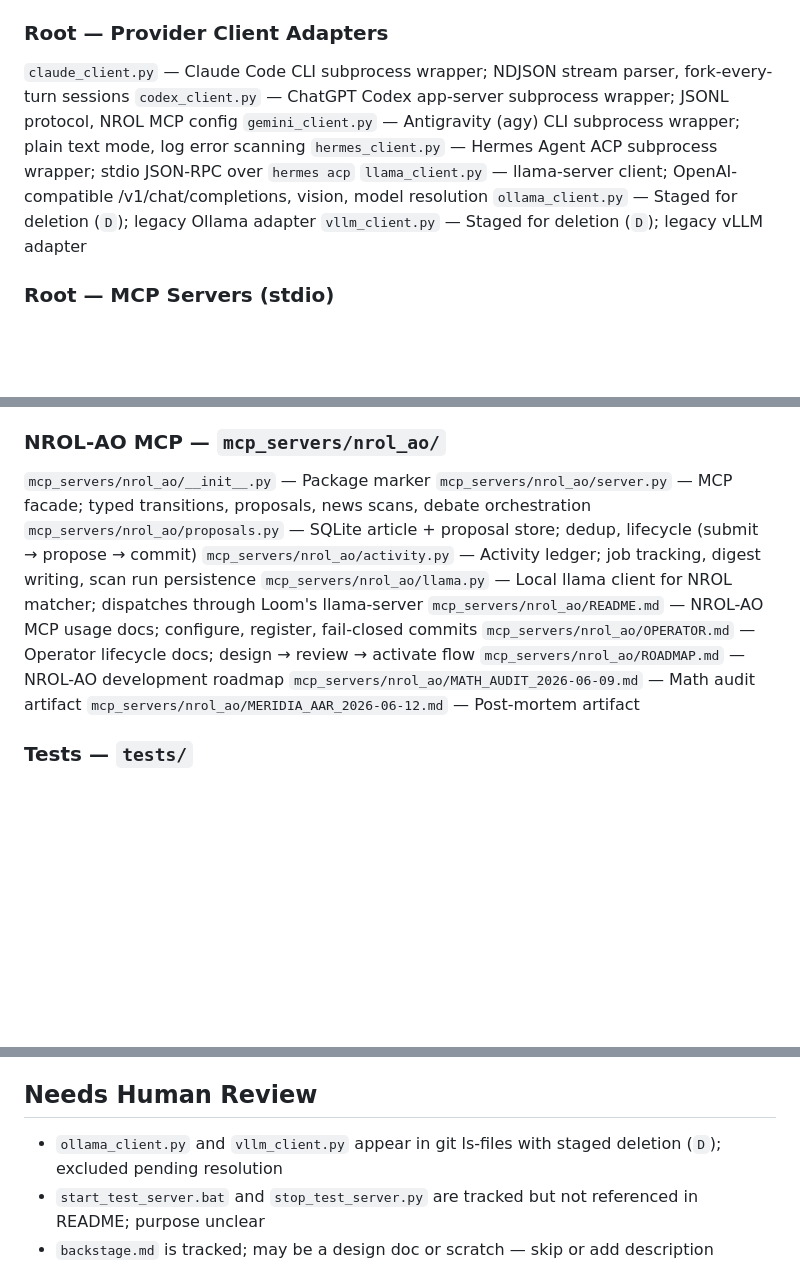
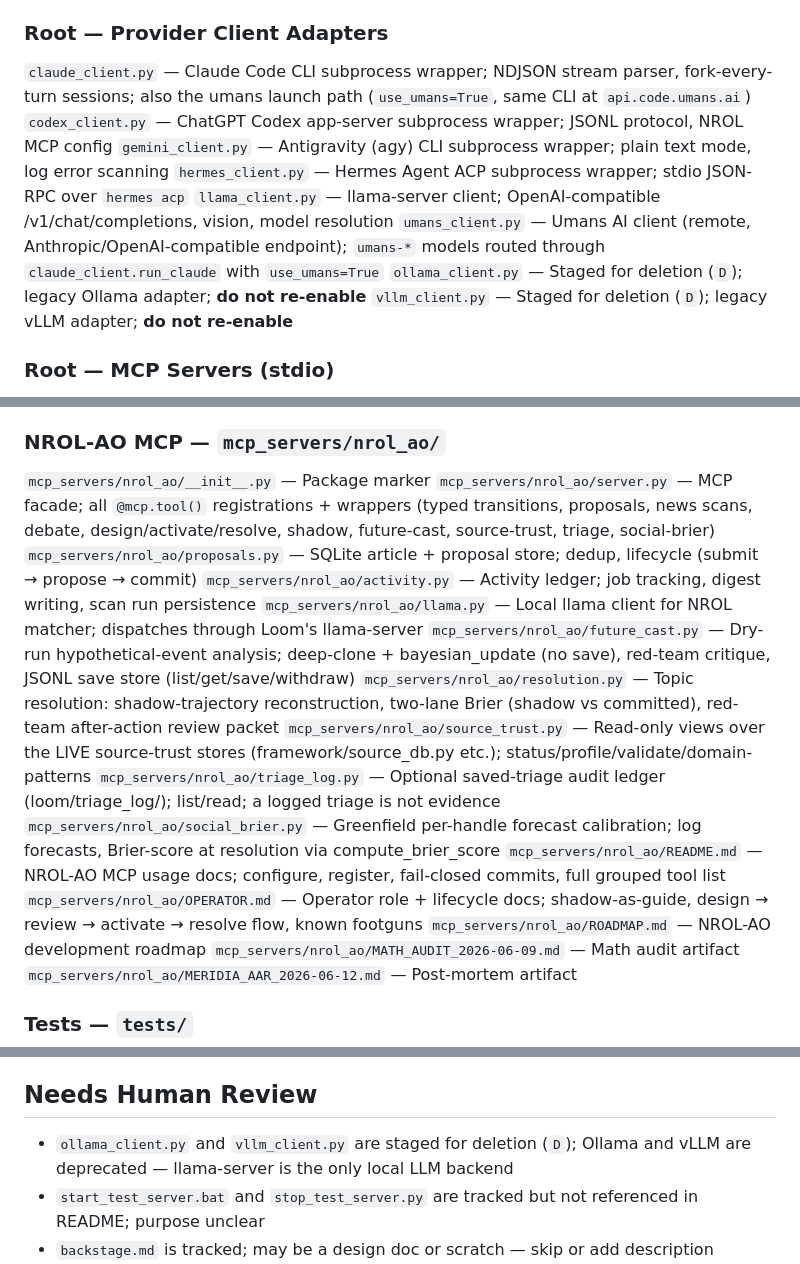
Before and after one commit to lastnpcalex/loom, a Markdown page: AGENTS.md, 3 parts joined by grey strips. GitHub-like rendering; blank space fills up the shorter version.

```diff
--- a/AGENTS.md
+++ b/AGENTS.md
@@ -45,13 +45,14 @@ A Shadow Loom is a self-hosted web interface for branching AI conversations acro
 
 ### Root — Provider Client Adapters
 
-`claude_client.py` — Claude Code CLI subprocess wrapper; NDJSON stream parser, fork-every-turn sessions
+`claude_client.py` — Claude Code CLI subprocess wrapper; NDJSON stream parser, fork-every-turn sessions; also the umans launch path (`use_umans=True`, same CLI at `api.code.umans.ai`)
 `codex_client.py` — ChatGPT Codex app-server subprocess wrapper; JSONL protocol, NROL MCP config
 `gemini_client.py` — Antigravity (agy) CLI subprocess wrapper; plain text mode, log error scanning
 `hermes_client.py` — Hermes Agent ACP subprocess wrapper; stdio JSON-RPC over `hermes acp`
 `llama_client.py` — llama-server client; OpenAI-compatible /v1/chat/completions, vision, model resolution
-`ollama_client.py` — Staged for deletion (`D`); legacy Ollama adapter
-`vllm_client.py` — Staged for deletion (`D`); legacy vLLM adapter
+`umans_client.py` — Umans AI client (remote, Anthropic/OpenAI-compatible endpoint); `umans-*` models routed through `claude_client.run_claude` with `use_umans=True`
+`ollama_client.py` — Staged for deletion (`D`); legacy Ollama adapter; **do not re-enable**
+`vllm_client.py` — Staged for deletion (`D`); legacy vLLM adapter; **do not re-enable**
 
 ### Root — MCP Servers (stdio)
 
@@ -79,12 +80,17 @@ A Shadow Loom is a self-hosted web interface for branching AI conversations acro
 ### NROL-AO MCP — `mcp_servers/nrol_ao/`
 
 `mcp_servers/nrol_ao/__init__.py` — Package marker
-`mcp_servers/nrol_ao/server.py` — MCP facade; typed transitions, proposals, news scans, debate orchestration
+`mcp_servers/nrol_ao/server.py` — MCP facade; all `@mcp.tool()` registrations + wrappers (typed transitions, proposals, news scans, debate, design/activate/resolve, shadow, future-cast, source-trust, triage, social-brier)
 `mcp_servers/nrol_ao/proposals.py` — SQLite article + proposal store; dedup, lifecycle (submit → propose → commit)
 `mcp_servers/nrol_ao/activity.py` — Activity ledger; job tracking, digest writing, scan run persistence
 `mcp_servers/nrol_ao/llama.py` — Local llama client for NROL matcher; dispatches through Loom's llama-server
-`mcp_servers/nrol_ao/README.md` — NROL-AO MCP usage docs; configure, register, fail-closed commits
-`mcp_servers/nrol_ao/OPERATOR.md` — Operator lifecycle docs; design → review → activate flow
+`mcp_servers/nrol_ao/future_cast.py` — Dry-run hypothetical-event analysis; deep-clone + bayesian_update (no save), red-team critique, JSONL save store (list/get/save/withdraw)
+`mcp_servers/nrol_ao/resolution.py` — Topic resolution: shadow-trajectory reconstruction, two-lane Brier (shadow vs committed), red-team after-action review packet
+`mcp_servers/nrol_ao/source_trust.py` — Read-only views over the LIVE source-trust stores (framework/source_db.py etc.); status/profile/validate/domain-patterns
+`mcp_servers/nrol_ao/triage_log.py` — Optional saved-triage audit ledger (loom/triage_log/); list/read; a logged triage is not evidence
+`mcp_servers/nrol_ao/social_brier.py` — Greenfield per-handle forecast calibration; log forecasts, Brier-score at resolution via compute_brier_score
+`mcp_servers/nrol_ao/README.md` — NROL-AO MCP usage docs; configure, register, fail-closed commits, full grouped tool list
+`mcp_servers/nrol_ao/OPERATOR.md` — Operator role + lifecycle docs; shadow-as-guide, design → review → activate → resolve flow, known footguns
 `mcp_servers/nrol_ao/ROADMAP.md` — NROL-AO development roadmap
 `mcp_servers/nrol_ao/MATH_AUDIT_2026-06-09.md` — Math audit artifact
 `mcp_servers/nrol_ao/MERIDIA_AAR_2026-06-12.md` — Post-mortem artifact
@@ -188,7 +194,7 @@ C:\Python314\python.exe -m pytest
 
 ## Needs Human Review
 
-- `ollama_client.py` and `vllm_client.py` appear in git ls-files with staged deletion (`D`); excluded pending resolution
+- `ollama_client.py` and `vllm_client.py` are staged for deletion (`D`); Ollama and vLLM are deprecated — llama-server is the only local LLM backend
 - `start_test_server.bat` and `stop_test_server.py` are tracked but not referenced in README; purpose unclear
 - `backstage.md` is tracked; may be a design doc or scratch — skip or add description
 - `mcp_servers/nrol_ao/MATH_AUDIT_2026-06-09.md` and `MERIDIA_AAR_2026-06-12.md` — dated artifacts; keep or move to archive?
```
Also changed, not shown: mcp_servers/nrol_ao/OPERATOR.md (+9 -0 lines), mcp_servers/nrol_ao/README.md (+43 -28 lines).
